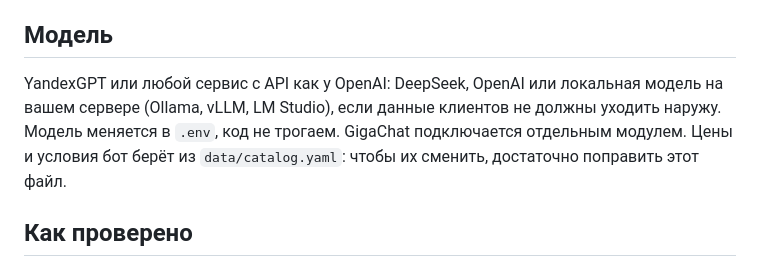
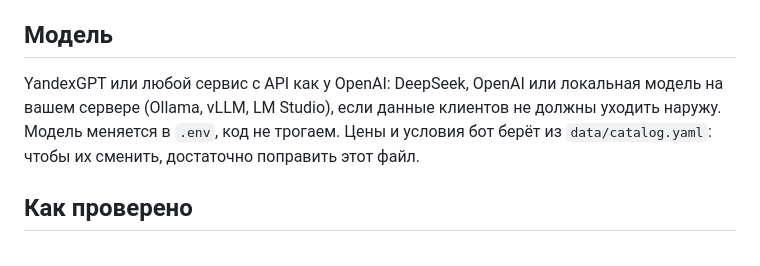
Before and after one commit to zxsolid/ai-sales-consultant, a Markdown page: README.md, the part around the change. Drawn GitHub-style.

Commit message:
Обложка и README: список моделей без GigaChat

```diff
--- a/README.md
+++ b/README.md
@@ -47,7 +47,7 @@
 
 ## Модель
 
-YandexGPT или любой сервис с API как у OpenAI: DeepSeek, OpenAI или локальная модель на вашем сервере (Ollama, vLLM, LM Studio), если данные клиентов не должны уходить наружу. Модель меняется в `.env`, код не трогаем. GigaChat подключается отдельным модулем. Цены и условия бот берёт из `data/catalog.yaml`: чтобы их сменить, достаточно поправить этот файл.
+YandexGPT или любой сервис с API как у OpenAI: DeepSeek, OpenAI или локальная модель на вашем сервере (Ollama, vLLM, LM Studio), если данные клиентов не должны уходить наружу. Модель меняется в `.env`, код не трогаем. Цены и условия бот берёт из `data/catalog.yaml`: чтобы их сменить, достаточно поправить этот файл.
 
 ## Как проверено
 
```
Also changed, not shown: docs/cover-wide.png, docs/portfolio-cover.png.
